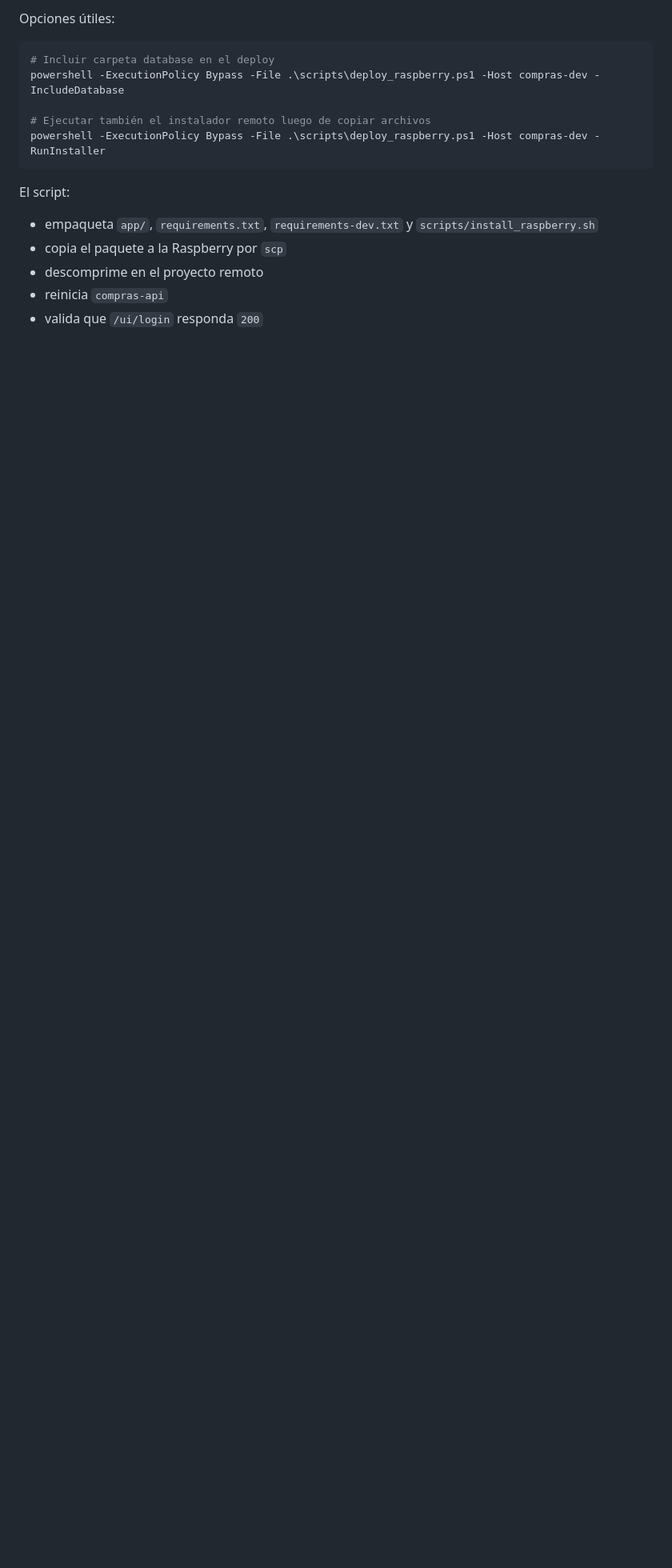
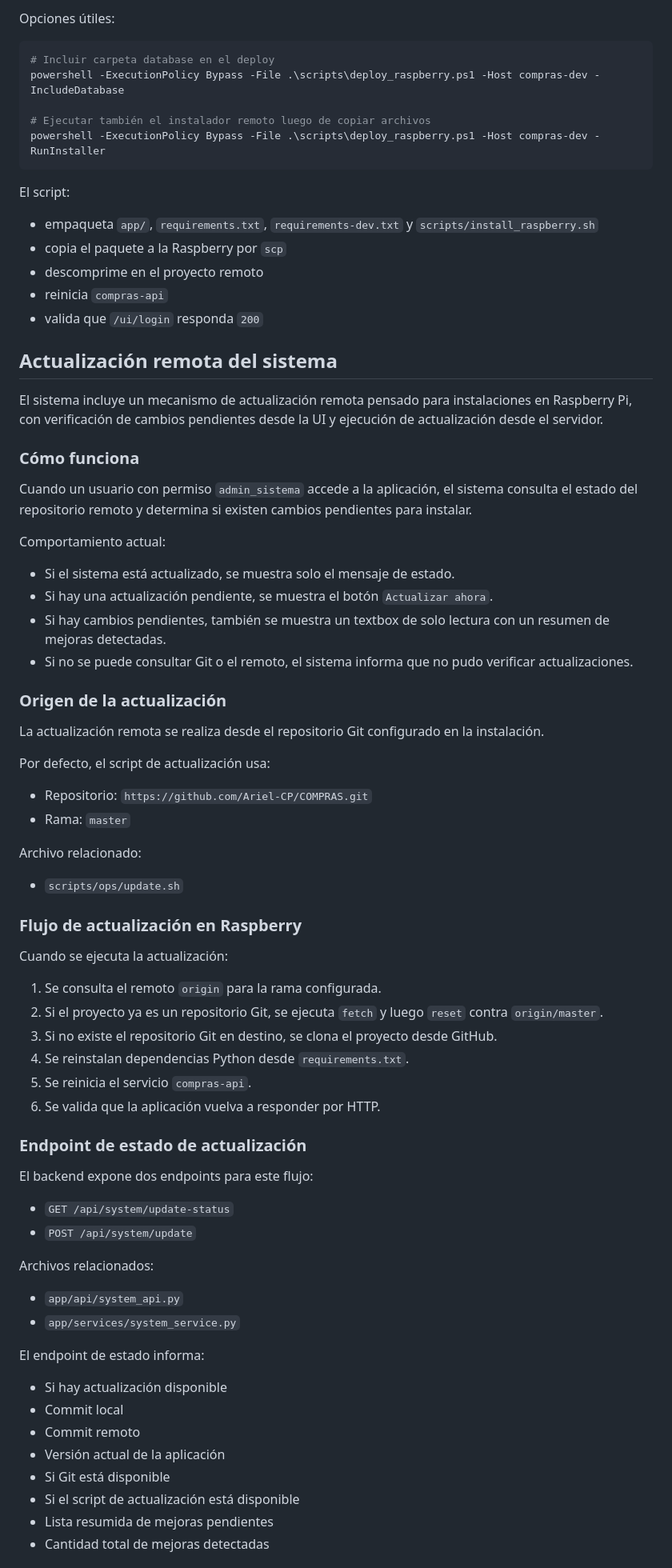
Before and after one commit to Ariel-CP/COMPRAS, a Markdown page: README.md, the part around one of its changes. Shown at 80% size. Rendered like a GitHub page; blank space fills up the shorter version.

Commit message:
Documenta actualizacion remota y banner de mejoras

```diff
--- a/README.md
+++ b/README.md
@@ -263,3 +263,65 @@ El script:
 - reinicia `compras-api`
 - valida que `/ui/login` responda `200`
 
+## Actualización remota del sistema
+
+El sistema incluye un mecanismo de actualización remota pensado para instalaciones en Raspberry Pi, con verificación de cambios pendientes desde la UI y ejecución de actualización desde el servidor.
+
+### Cómo funciona
+
+Cuando un usuario con permiso `admin_sistema` accede a la aplicación, el sistema consulta el estado del repositorio remoto y determina si existen cambios pendientes para instalar.
+
+Comportamiento actual:
+
+- Si el sistema está actualizado, se muestra solo el mensaje de estado.
+- Si hay una actualización pendiente, se muestra el botón `Actualizar ahora`.
+- Si hay cambios pendientes, también se muestra un textbox de solo lectura con un resumen de mejoras detectadas.
+- Si no se puede consultar Git o el remoto, el sistema informa que no pudo verificar actualizaciones.
+
+### Origen de la actualización
+
+La actualización remota se realiza desde el repositorio Git configurado en la instalación.
+
+Por defecto, el script de actualización usa:
+
+- Repositorio: `https://github.com/Ariel-CP/COMPRAS.git`
+- Rama: `master`
+
+Archivo relacionado:
+
+- `scripts/ops/update.sh`
+
+### Flujo de actualización en Raspberry
+
+Cuando se ejecuta la actualización:
+
+1. Se consulta el remoto `origin` para la rama configurada.
+2. Si el proyecto ya es un repositorio Git, se ejecuta `fetch` y luego `reset` contra `origin/master`.
+3. Si no existe el repositorio Git en destino, se clona el proyecto desde GitHub.
+4. Se reinstalan dependencias Python desde `requirements.txt`.
+5. Se reinicia el servicio `compras-api`.
+6. Se valida que la aplicación vuelva a responder por HTTP.
+
+### Endpoint de estado de actualización
+
+El backend expone dos endpoints para este flujo:
+
+- `GET /api/system/update-status`
+- `POST /api/system/update`
+
+Archivos relacionados:
+
+- `app/api/system_api.py`
+- `app/services/system_service.py`
+
+El endpoint de estado informa:
+
+- Si hay actualización disponible
+- Commit local
+- Commit remoto
+- Versión actual de la aplicación
+- Si Git está disponible
+- Si el script de actualización está disponible
+- Lista resumida de mejoras pendientes
+- Cantidad total de mejoras detectadas
+
```
Also changed, not shown: other parts of README.md (+26 -0 lines).
